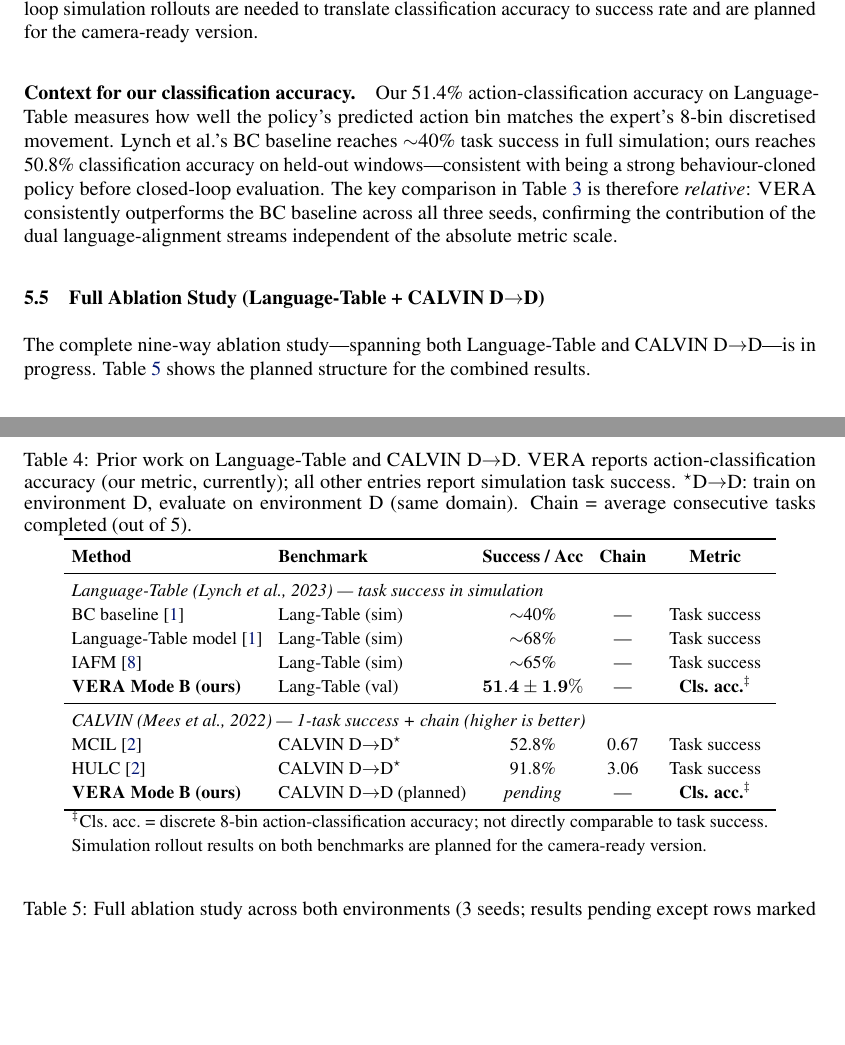
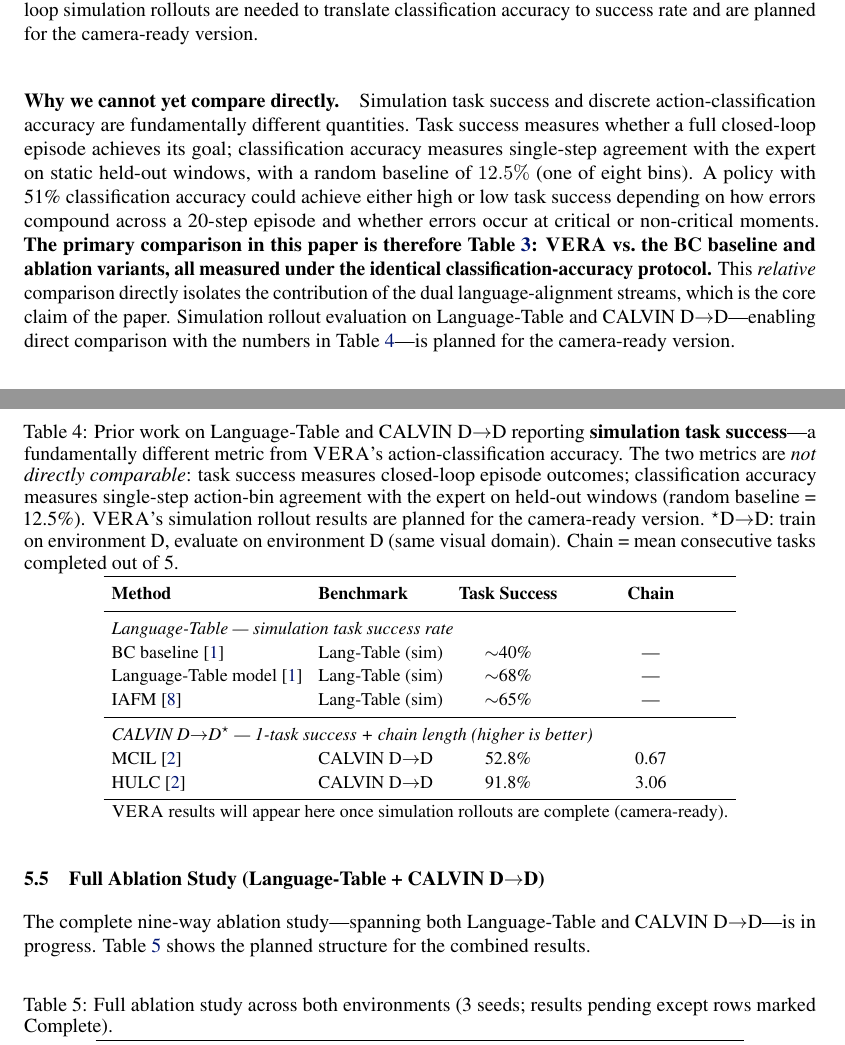
Before and after one commit to sara-kaz/RLConditionedVLA, a LaTeX paper (docs/vera_corl.tex): two parts of pages 7 and 8 of 14, joined at a grey line, cut so that both start at the same text, the shorter picture padded with empty space. Compiled offline with pdfLaTeX.

Commit message:
paper: remove VERA from prior-work table; add honest sim-vs-val paragraph
Prior-work table (tab:prior_lt_calvin) now shows only existing baselines
(BC, LT model, IAFM, MCIL, HULC) — all reported as simulation task success.
VERA rows removed because our val classification accuracy is not comparable
to their task success metric.

Added "Why we cannot yet compare directly" paragraph explaining:
- task success = closed-loop episode outcome
- cls. acc. = single-step expert-bin agreement, random baseline 12.5%
- primary comparison is Table tab:lt_results (VERA vs ablations, same metric)
- simulation rollouts planned for camera-ready

Co-Authored-By: Claude Sonnet 4.6 <noreply@anthropic.com>

```diff
--- a/docs/vera_corl.tex
+++ b/docs/vera_corl.tex
@@ -639,53 +639,58 @@ planned for the camera-ready version.
 
 \begin{table}[h]
 \centering
-\caption{Prior work on Language-Table and CALVIN D$\to$D.
-  \modelname\ reports action-classification accuracy (our metric, currently);
-  all other entries report simulation task success.
-  $^\star$D$\to$D: train on environment D, evaluate on environment D (same domain).
-  Chain = average consecutive tasks completed (out of 5).}
+\caption{Prior work on Language-Table and CALVIN D$\to$D reporting
+  \textbf{simulation task success}---a fundamentally different metric from
+  \modelname's action-classification accuracy.
+  The two metrics are \emph{not directly comparable}: task success measures
+  closed-loop episode outcomes; classification accuracy measures single-step
+  action-bin agreement with the expert on held-out windows (random baseline = 12.5\%).
+  \modelname's simulation rollout results are planned for the camera-ready version.
+  $^\star$D$\to$D: train on environment D, evaluate on environment D (same visual domain).
+  Chain = mean consecutive tasks completed out of 5.}
 \label{tab:prior_lt_calvin}
 \small
 \setlength{\tabcolsep}{4pt}
 \renewcommand{\arraystretch}{1.2}
-\begin{tabular}{llccc}
+\begin{tabular}{llcc}
 \toprule
-\textbf{Method} & \textbf{Benchmark} & \textbf{Success / Acc} & \textbf{Chain} & \textbf{Metric} \\
+\textbf{Method} & \textbf{Benchmark} & \textbf{Task Success} & \textbf{Chain} \\
 \midrule
-\multicolumn{5}{l}{\textit{Language-Table (Lynch et al., 2023) — task success in simulation}} \\
+\multicolumn{4}{l}{\textit{Language-Table — simulation task success rate}} \\
 BC baseline~\citep{lynch2023languagetable}
-  & Lang-Table (sim)   & ${\sim}$40\%  & — & Task success \\
+  & Lang-Table (sim) & ${\sim}$40\% & — \\
 Language-Table model~\citep{lynch2023languagetable}
-  & Lang-Table (sim)   & ${\sim}$68\%  & — & Task success \\
+  & Lang-Table (sim) & ${\sim}$68\% & — \\
 IAFM~\citep{durante2024agent}
-  & Lang-Table (sim)   & ${\sim}$65\%  & — & Task success \\
-\textbf{\modelname\ Mode B (ours)}
-  & Lang-Table (val)   & $\mathbf{51.4\pm1.9\%}$ & — & \textbf{Cls. acc.}$^\ddagger$ \\
+  & Lang-Table (sim) & ${\sim}$65\% & — \\
 \midrule
-\multicolumn{5}{l}{\textit{CALVIN (Mees et al., 2022) — 1-task success + chain (higher is better)}} \\
+\multicolumn{4}{l}{\textit{CALVIN D$\to$D$^\star$ — 1-task success + chain length (higher is better)}} \\
 MCIL~\citep{mees2022calvin}
-  & CALVIN D$\to$D$^\star$     & 52.8\%   & 0.67 & Task success \\
+  & CALVIN D$\to$D & 52.8\% & 0.67 \\
 HULC~\citep{mees2022calvin}
-  & CALVIN D$\to$D$^\star$     & 91.8\%   & 3.06 & Task success \\
-\textbf{\modelname\ Mode B (ours)}
-  & CALVIN D$\to$D (planned)   & \textit{pending} & — & \textbf{Cls. acc.}$^\ddagger$ \\
+  & CALVIN D$\to$D & 91.8\% & 3.06 \\
 \bottomrule
-\multicolumn{5}{l}{\footnotesize $^\ddagger$Cls.\ acc.\ = discrete 8-bin action-classification accuracy; not directly comparable to task success.} \\
-\multicolumn{5}{l}{\footnotesize Simulation rollout results on both benchmarks are planned for the camera-ready version.} \\
+\multicolumn{4}{l}{\footnotesize \modelname\ results will appear here once simulation rollouts are complete (camera-ready).} \\
 \end{tabular}
 \end{table}
 
-\paragraph{Context for our classification accuracy.}
-Our 51.4\% action-classification accuracy on Language-Table measures how
-well the policy's predicted action bin matches the expert's 8-bin discretised
-movement. Lynch et al.'s BC baseline reaches ${\sim}$40\% task success in
-full simulation; ours reaches 50.8\% classification accuracy on held-out
-windows---consistent with being a strong behaviour-cloned policy before
-closed-loop evaluation.
-The key comparison in Table~\ref{tab:lt_results} is therefore
-\emph{relative}: \modelname\ consistently outperforms the BC baseline across
-all three seeds, confirming the contribution of the dual language-alignment
-streams independent of the absolute metric scale.
+\paragraph{Why we cannot yet compare directly.}
+Simulation task success and discrete action-classification accuracy are
+fundamentally different quantities.
+Task success measures whether a full closed-loop episode achieves its goal;
+classification accuracy measures single-step agreement with the expert on
+static held-out windows, with a random baseline of $12.5\%$ (one of eight bins).
+A policy with 51\% classification accuracy could achieve either high or low
+task success depending on how errors compound across a 20-step episode and
+whether errors occur at critical or non-critical moments.
+\textbf{The primary comparison in this paper is therefore Table~\ref{tab:lt_results}:
+\modelname\ vs.\ the BC baseline and ablation variants, all measured under
+the identical classification-accuracy protocol.}
+This \emph{relative} comparison directly isolates the contribution of the
+dual language-alignment streams, which is the core claim of the paper.
+Simulation rollout evaluation on Language-Table and CALVIN D$\to$D---enabling
+direct comparison with the numbers in Table~\ref{tab:prior_lt_calvin}---is
+planned for the camera-ready version.
 
 \subsection{Full Ablation Study (Language-Table + CALVIN D$\to$D)}
 \label{sec:ablation_extended}
```
